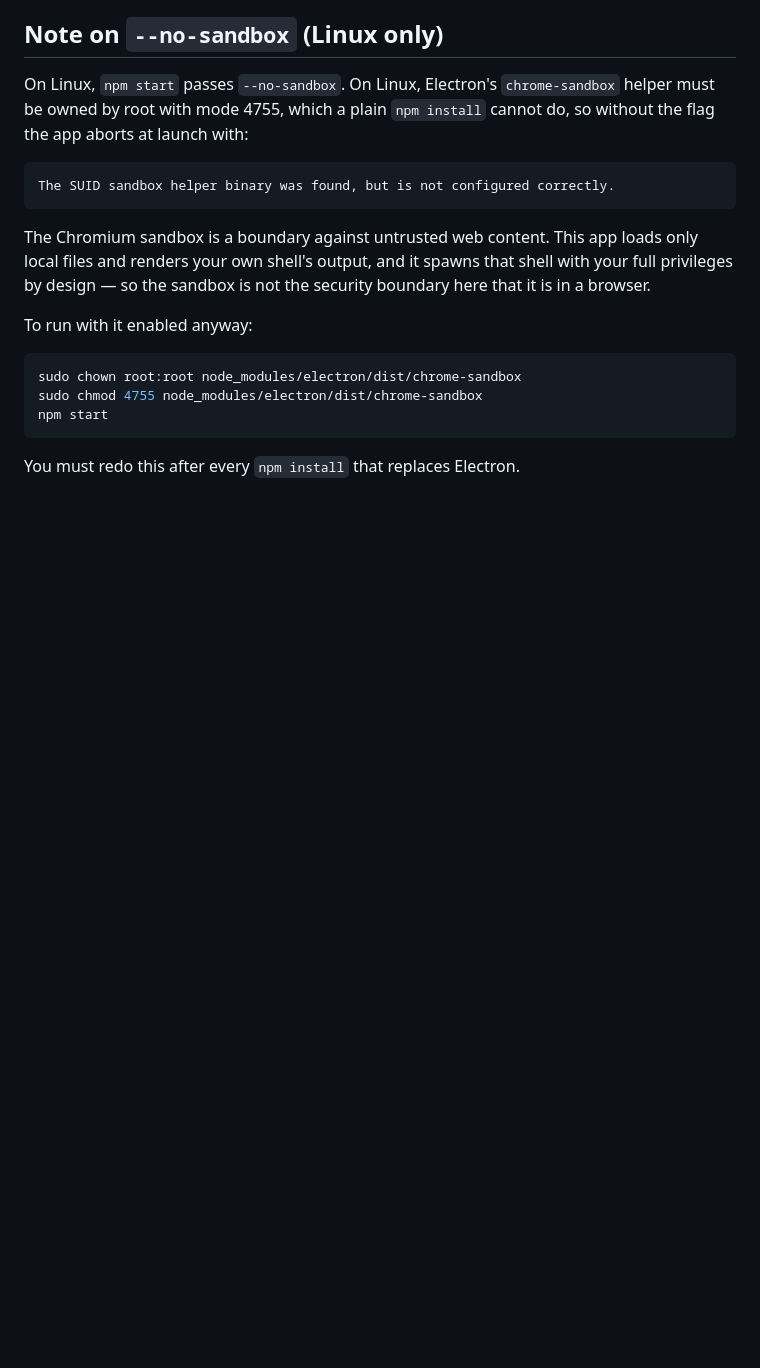
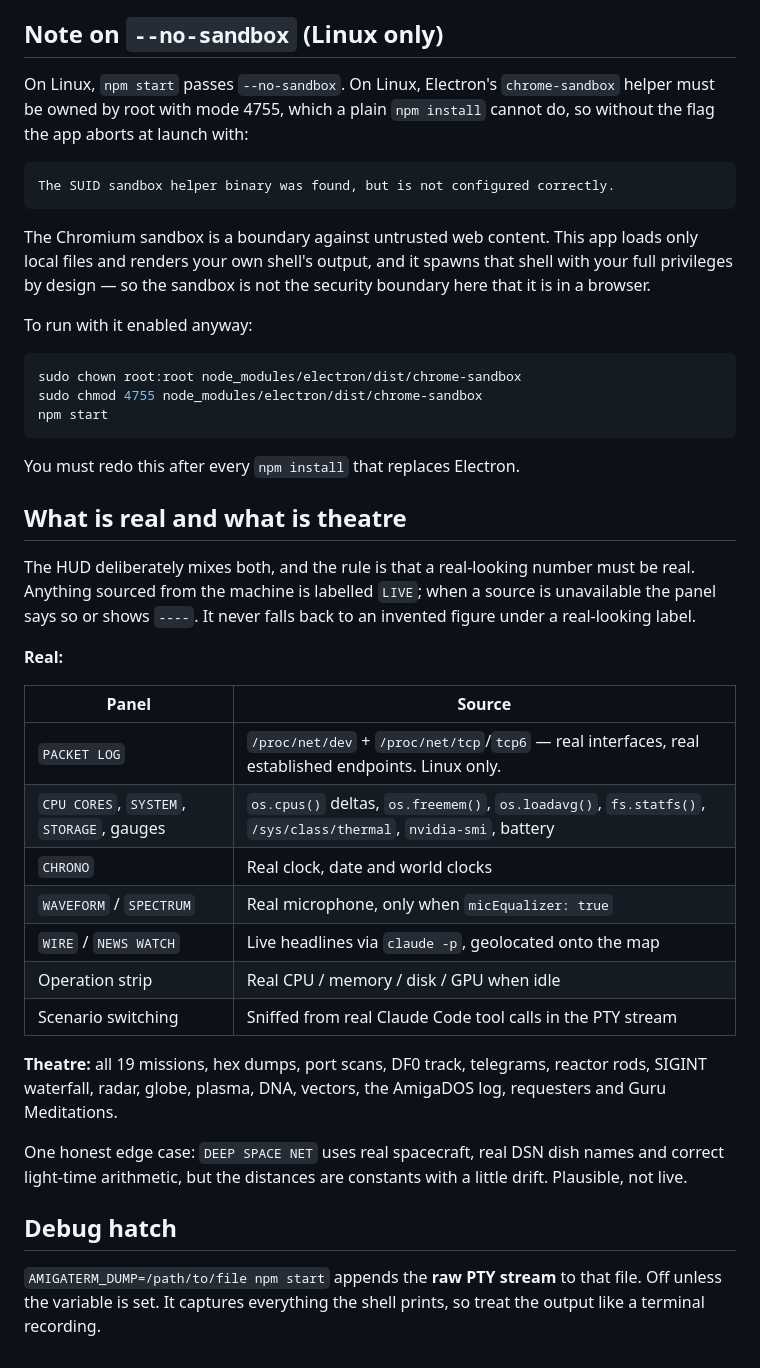
Before and after one commit to NaikSoftware/amiga-shell, a Markdown page: README.md, the part around one of its changes. Rendered like a GitHub page; blank space fills up the shorter version.

Commit message:
docs: current hotkeys, pinning, and a real-vs-theatre inventory
Co-Authored-By: Claude Opus 5 (1M context) <noreply@anthropic.com>
Claude-Session: https://claude.ai/code/session_01JdUJ9tqVQ84W5oN79Y3vFG

````diff
--- a/README.md
+++ b/README.md
@@ -152,3 +163,37 @@ npm start
 ```
 
 You must redo this after every `npm install` that replaces Electron.
+
+
+## What is real and what is theatre
+
+The HUD deliberately mixes both, and the rule is that a real-looking number
+must be real. Anything sourced from the machine is labelled `LIVE`; when a
+source is unavailable the panel says so or shows `----`. It never falls back
+to an invented figure under a real-looking label.
+
+**Real:**
+
+| Panel | Source |
+|---|---|
+| `PACKET LOG` | `/proc/net/dev` + `/proc/net/tcp`/`tcp6` — real interfaces, real established endpoints. Linux only. |
+| `CPU CORES`, `SYSTEM`, `STORAGE`, gauges | `os.cpus()` deltas, `os.freemem()`, `os.loadavg()`, `fs.statfs()`, `/sys/class/thermal`, `nvidia-smi`, battery |
+| `CHRONO` | Real clock, date and world clocks |
+| `WAVEFORM` / `SPECTRUM` | Real microphone, only when `micEqualizer: true` |
+| `WIRE` / `NEWS WATCH` | Live headlines via `claude -p`, geolocated onto the map |
+| Operation strip | Real CPU / memory / disk / GPU when idle |
+| Scenario switching | Sniffed from real Claude Code tool calls in the PTY stream |
+
+**Theatre:** all 19 missions, hex dumps, port scans, DF0 track, telegrams,
+reactor rods, SIGINT waterfall, radar, globe, plasma, DNA, vectors, the
+AmigaDOS log, requesters and Guru Meditations.
+
+One honest edge case: `DEEP SPACE NET` uses real spacecraft, real DSN dish
+names and correct light-time arithmetic, but the distances are constants with
+a little drift. Plausible, not live.
+
+## Debug hatch
+
+`AMIGATERM_DUMP=/path/to/file npm start` appends the **raw PTY stream** to
+that file. Off unless the variable is set. It captures everything the shell
+prints, so treat the output like a terminal recording.
````
Also changed, not shown: other parts of README.md (+12 -1 lines).
